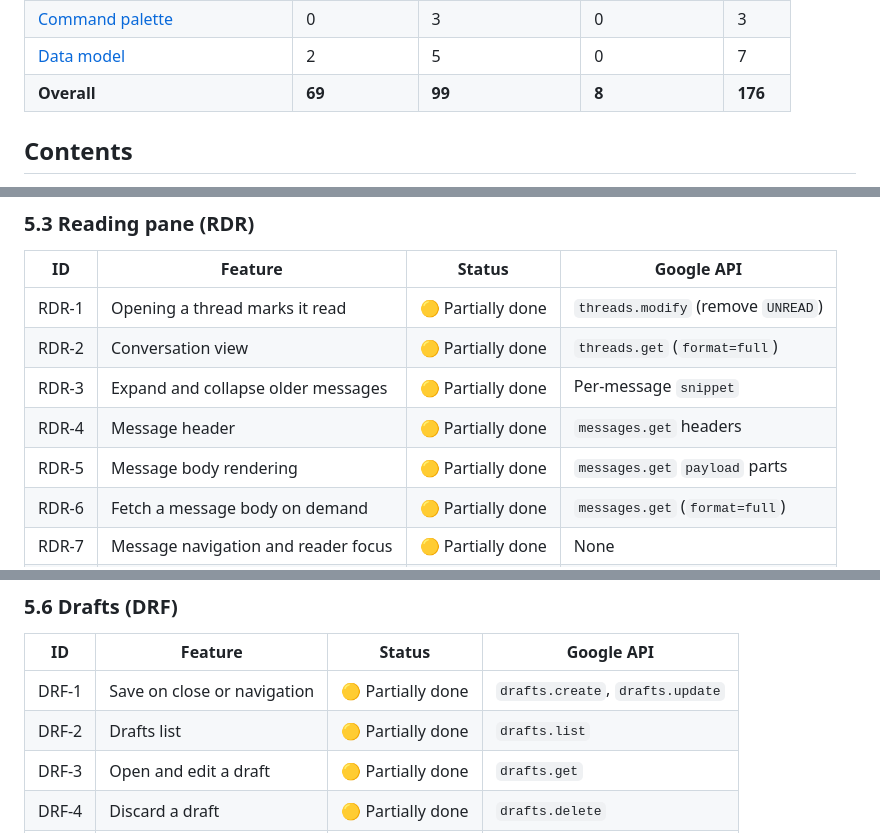
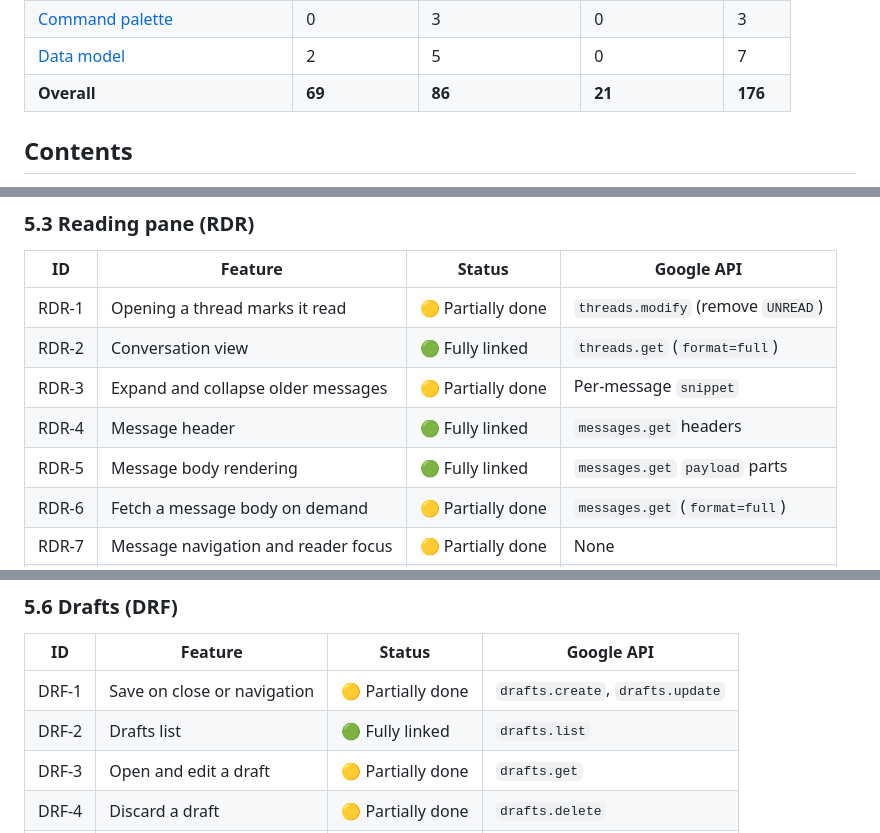
Before and after one commit to y-u-s-u-f/Pigeon, a Markdown page: docs/ROADMAP.md, 3 parts joined by grey strips. Drawn GitHub-style.

```diff
--- a/docs/ROADMAP.md
+++ b/docs/ROADMAP.md
@@ -37,7 +37,7 @@ To update: change the status cell in the area's table, then the counts below.
 | [Storage and persistence](#81-storage-and-persistence-per) | 1 | 1 | 1 | 3 |
 | [Command palette](#82-command-palette-pal) | 0 | 3 | 0 | 3 |
 | [Data model](#83-data-model-dat) | 2 | 5 | 0 | 7 |
-| **Overall** | **69** | **99** | **8** | **176** |
+| **Overall** | **69** | **86** | **21** | **176** |
 
 ## Contents
 
@@ -314,10 +314,10 @@ The user's own plans, not driven by Google's APIs.
 | ID | Feature | Status | Google API |
 | --- | --- | --- | --- |
 | RDR-1 | Opening a thread marks it read | 🟡 Partially done | `threads.modify` (remove `UNREAD`) |
-| RDR-2 | Conversation view | 🟡 Partially done | `threads.get` (`format=full`) |
+| RDR-2 | Conversation view | 🟢 Fully linked | `threads.get` (`format=full`) |
 | RDR-3 | Expand and collapse older messages | 🟡 Partially done | Per-message `snippet` |
-| RDR-4 | Message header | 🟡 Partially done | `messages.get` headers |
-| RDR-5 | Message body rendering | 🟡 Partially done | `messages.get` `payload` parts |
+| RDR-4 | Message header | 🟢 Fully linked | `messages.get` headers |
+| RDR-5 | Message body rendering | 🟢 Fully linked | `messages.get` `payload` parts |
 | RDR-6 | Fetch a message body on demand | 🟡 Partially done | `messages.get` (`format=full`) |
 | RDR-7 | Message navigation and reader focus | 🟡 Partially done | None |
 | RDR-8 | Show original (raw message) | ⚪ Not done | `messages.get` (`format=raw`) |
@@ -513,7 +513,7 @@ Each action applies to the checked threads if any (ACT-6), otherwise the selecte
 | ID | Feature | Status | Google API |
 | --- | --- | --- | --- |
 | DRF-1 | Save on close or navigation | 🟡 Partially done | `drafts.create`, `drafts.update` |
-| DRF-2 | Drafts list | 🟡 Partially done | `drafts.list` |
+| DRF-2 | Drafts list | 🟢 Fully linked | `drafts.list` |
 | DRF-3 | Open and edit a draft | 🟡 Partially done | `drafts.get` |
 | DRF-4 | Discard a draft | 🟡 Partially done | `drafts.delete` |
 | DRF-5 | Save while typing | ⚪ Not done | `drafts.update` (debounced) |
```
Also changed, not shown: other parts of docs/ROADMAP.md (+13 -13 lines).
